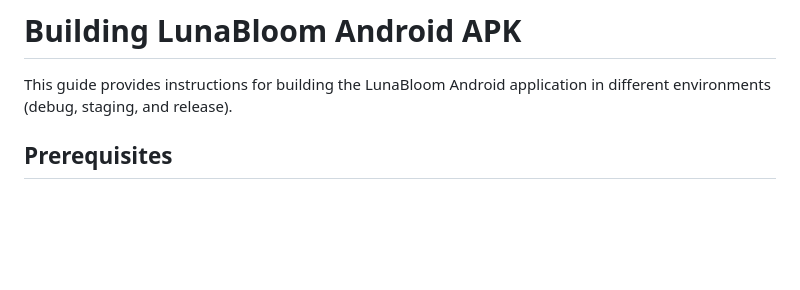
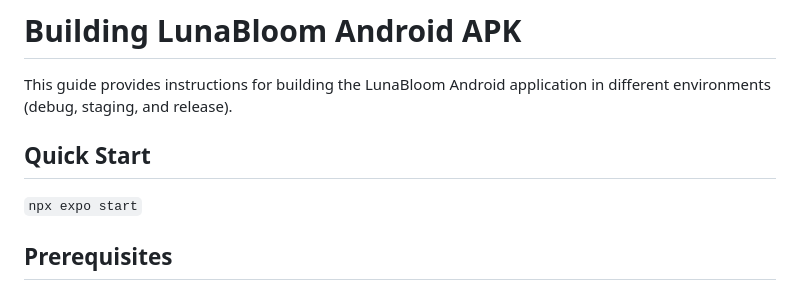
Before and after one commit to dhruvhaldar/LunaBloom, a Markdown page: BUILD.md, the part around the change. GitHub-like rendering; blank space fills up the shorter version.

```diff
--- a/BUILD.md
+++ b/BUILD.md
@@ -1,6 +1,9 @@
 # Building LunaBloom Android APK
 
 This guide provides instructions for building the LunaBloom Android application in different environments (debug, staging, and release).
+
+## Quick Start
+`npx expo start`
 
 ## Prerequisites
 
```
